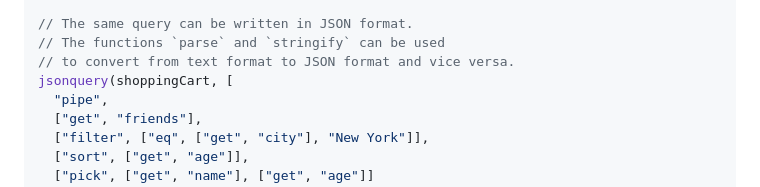
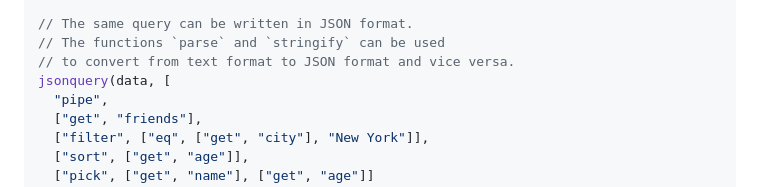
Before and after one commit to jsonquerylang/jsonquery, a Markdown page: README.md, the part around the change. GitHub-like rendering.

Commit message:
chore: fix a typo in an example in the README.md

```diff
--- a/README.md
+++ b/README.md
@@ -76,7 +76,7 @@ const names = jsonquery(data, `
 // The same query can be written in JSON format.
 // The functions `parse` and `stringify` can be used
 // to convert from text format to JSON format and vice versa.
-jsonquery(shoppingCart, [
+jsonquery(data, [
   "pipe",
   ["get", "friends"],
   ["filter", ["eq", ["get", "city"], "New York"]],
```
